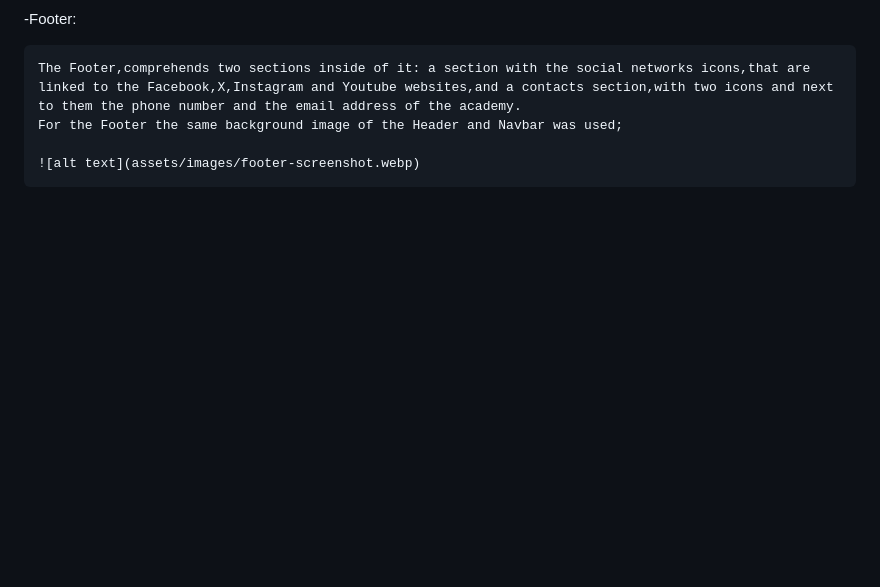
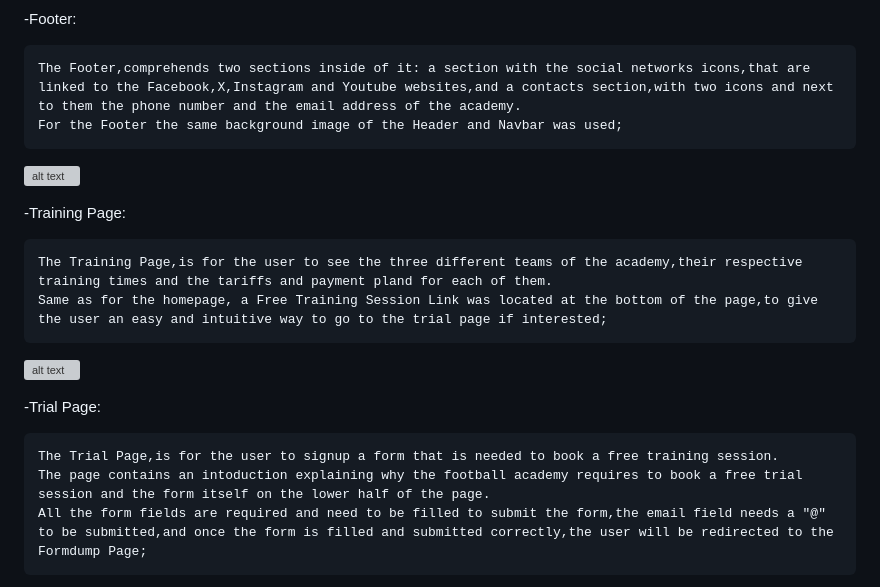
Before and after one commit to alelodato/The-Football-Academy, a Markdown page: README.md, the part around the change printed below. Rendered like a GitHub page; blank space fills up the shorter version; grey boxes are pictures that could not be loaded.

Commit message:
finalised features section

```diff
--- a/README.md
+++ b/README.md
@@ -68,4 +68,18 @@ for a football club to join for their kids.
     The Footer,comprehends two sections inside of it: a section with the social networks icons,that are linked to the Facebook,X,Instagram and Youtube websites,and a contacts section,with two icons and next to them the phone number and the email address of the academy.
     For the Footer the same background image of the Header and Navbar was used;
 
-    ![alt text](assets/images/footer-screenshot.webp)
+![alt text](assets/images/footer-screenshot.webp)
+
+-Training Page:
+
+    The Training Page,is for the user to see the three different teams of the academy,their respective training times and the tariffs and payment pland for each of them.
+    Same as for the homepage, a Free Training Session Link was located at the bottom of the page,to give the user an easy and intuitive way to go to the trial page if interested;
+
+![alt text](assets/images/training-screenshot.webp)
+
+-Trial Page:
+
+    The Trial Page,is for the user to signup a form that is needed to book a free training session.
+    The page contains an intoduction explaining why the football academy requires to book a free trial session and the form itself on the lower half of the page.
+    All the form fields are required and need to be filled to submit the form,the email field needs a "@" to be submitted,and once the form is filled and submitted correctly,the user will be redirected to the Formdump Page;
+
```
Also changed, not shown: other parts of README.md (+10 -2 lines).
